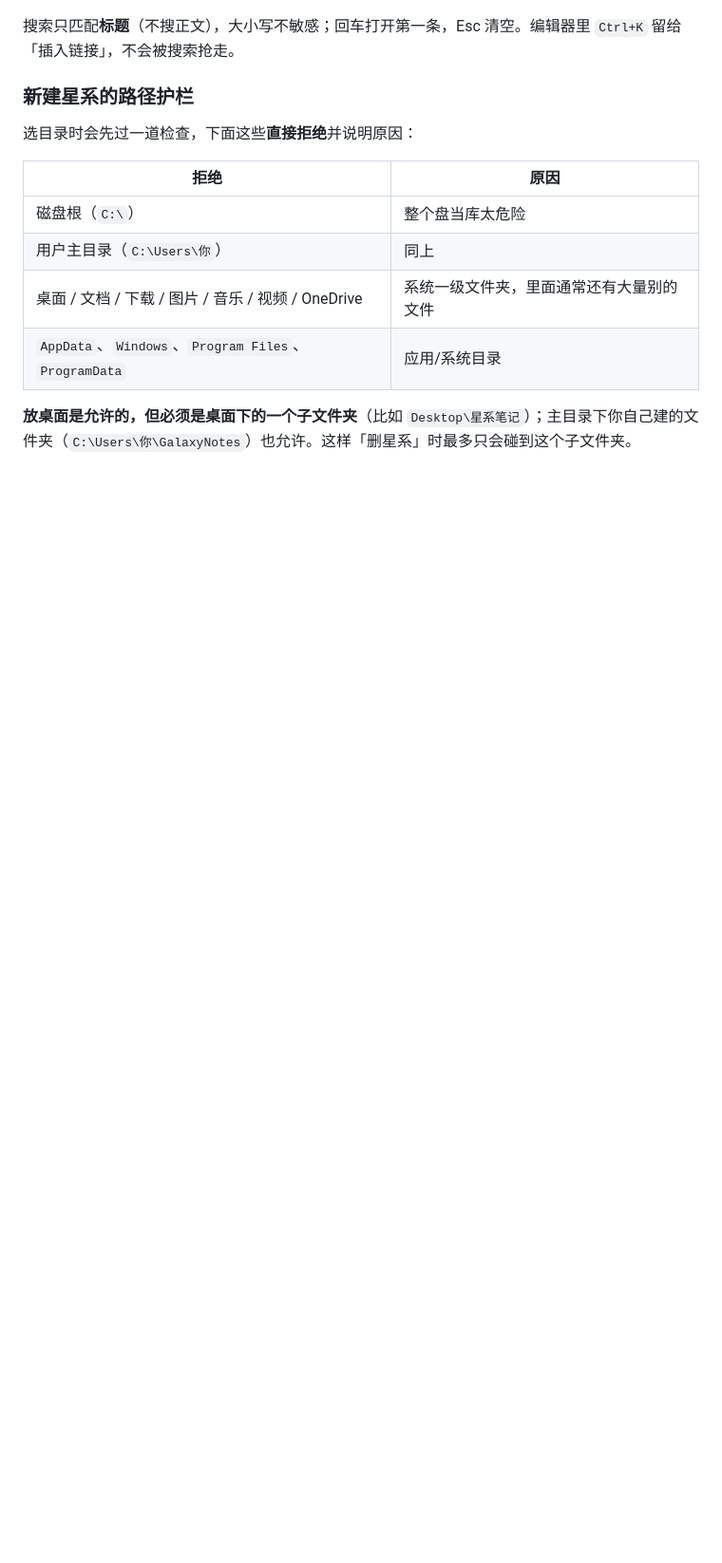
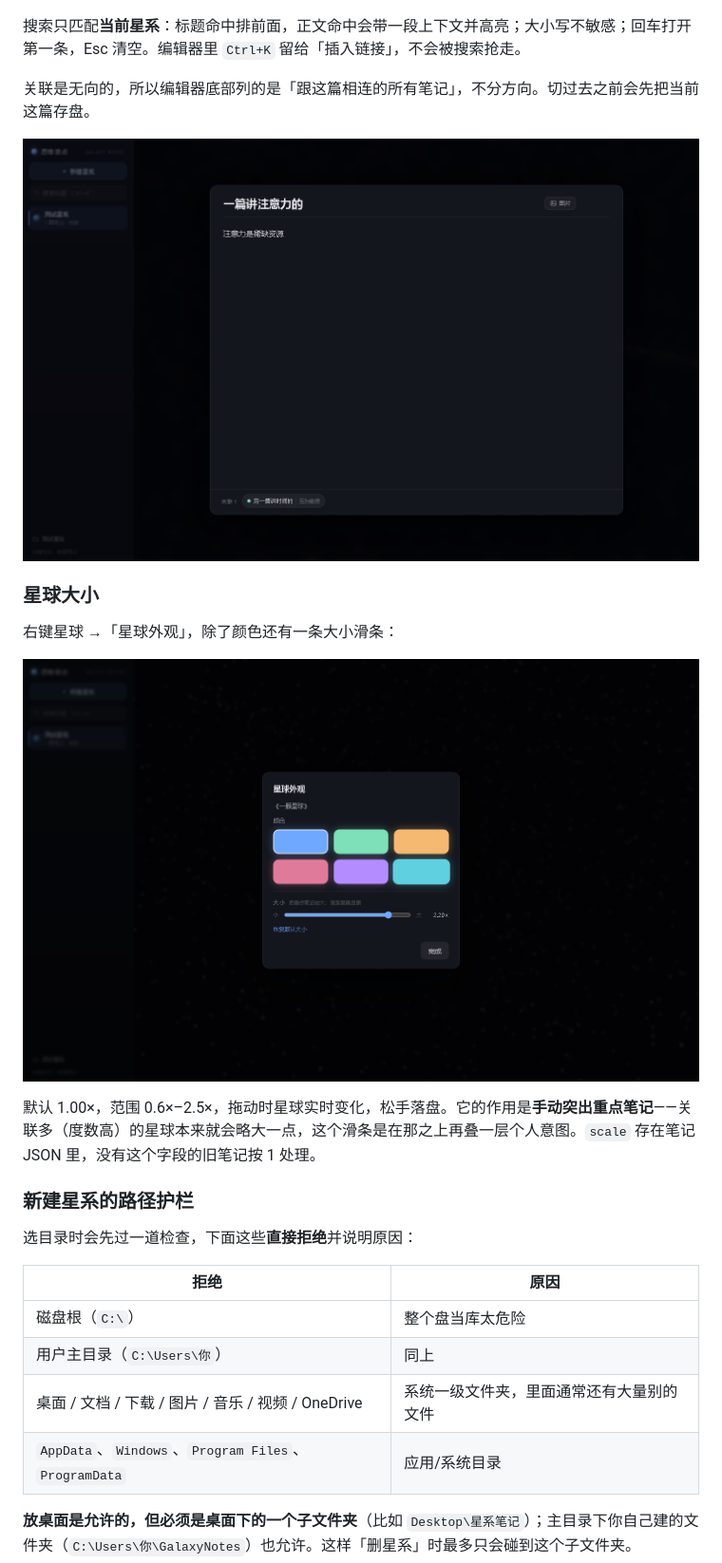
Before and after one commit to sbwd2333-rgb/Galaxy-notes, a Markdown page: README.md, the part around one of its changes. Shown at 95% size. Drawn GitHub-style; pictures changed too: docs/screenshots/planet-appearance.png (added), docs/screenshots/related.png (added); blank space fills up the shorter version.

Commit message:
feat: 正文搜索、反向链接、星球大小
- 搜索：标题 + 正文都搜，标题命中优先，正文命中带上下文片段并高亮
- 反向链接：编辑器底部列出关联笔记（标题 + 标签），点击先存盘再切换
- 星球大小：右键「星球外观」加 0.6x-2.5x 滑条，note.scale 落盘，旧数据按 1 处理
- 测试：新增 related-test / scale-test，search-test 补正文用例

```diff
--- a/README.md
+++ b/README.md
@@ -113,7 +115,19 @@ pnpm dist
 
 ![搜索](docs/screenshots/search.png)
 
-搜索只匹配**标题**（不搜正文），大小写不敏感；回车打开第一条，Esc 清空。编辑器里 `Ctrl+K` 留给「插入链接」，不会被搜索抢走。
+搜索只匹配**当前星系**：标题命中排前面，正文命中会带一段上下文并高亮；大小写不敏感；回车打开第一条，Esc 清空。编辑器里 `Ctrl+K` 留给「插入链接」，不会被搜索抢走。
+
+关联是无向的，所以编辑器底部列的是「跟这篇相连的所有笔记」，不分方向。切过去之前会先把当前这篇存盘。
+
+![关联](docs/screenshots/related.png)
+
+### 星球大小
+
+右键星球 →「星球外观」，除了颜色还有一条大小滑条：
+
+![星球外观](docs/screenshots/planet-appearance.png)
+
+默认 1.00×，范围 0.6×–2.5×，拖动时星球实时变化，松手落盘。它的作用是**手动突出重点笔记**——关联多（度数高）的星球本来就会略大一点，这个滑条是在那之上再叠一层个人意图。`scale` 存在笔记 JSON 里，没有这个字段的旧笔记按 1 处理。
 
 ### 新建星系的路径护栏
 
```
Also changed, not shown: other parts of README.md (+18 -4 lines), 14 other files.
